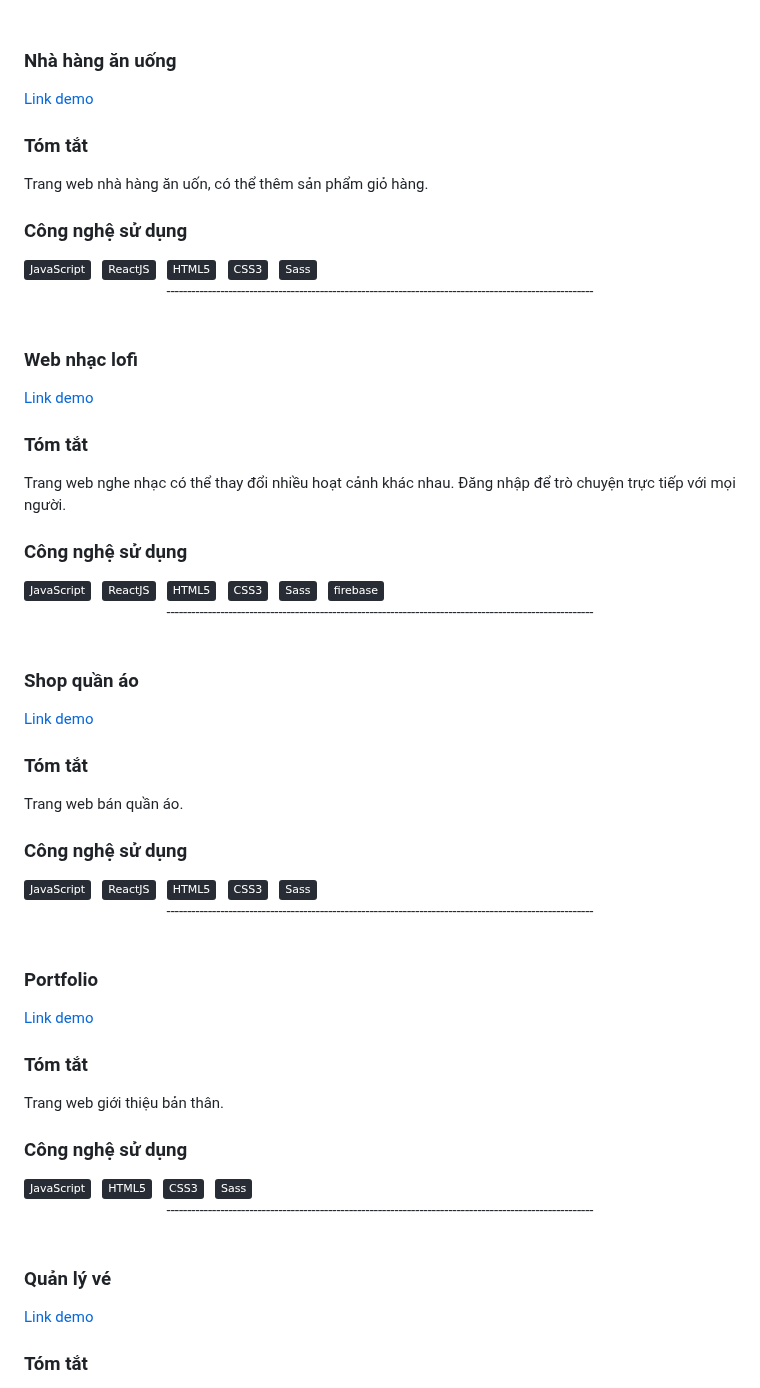
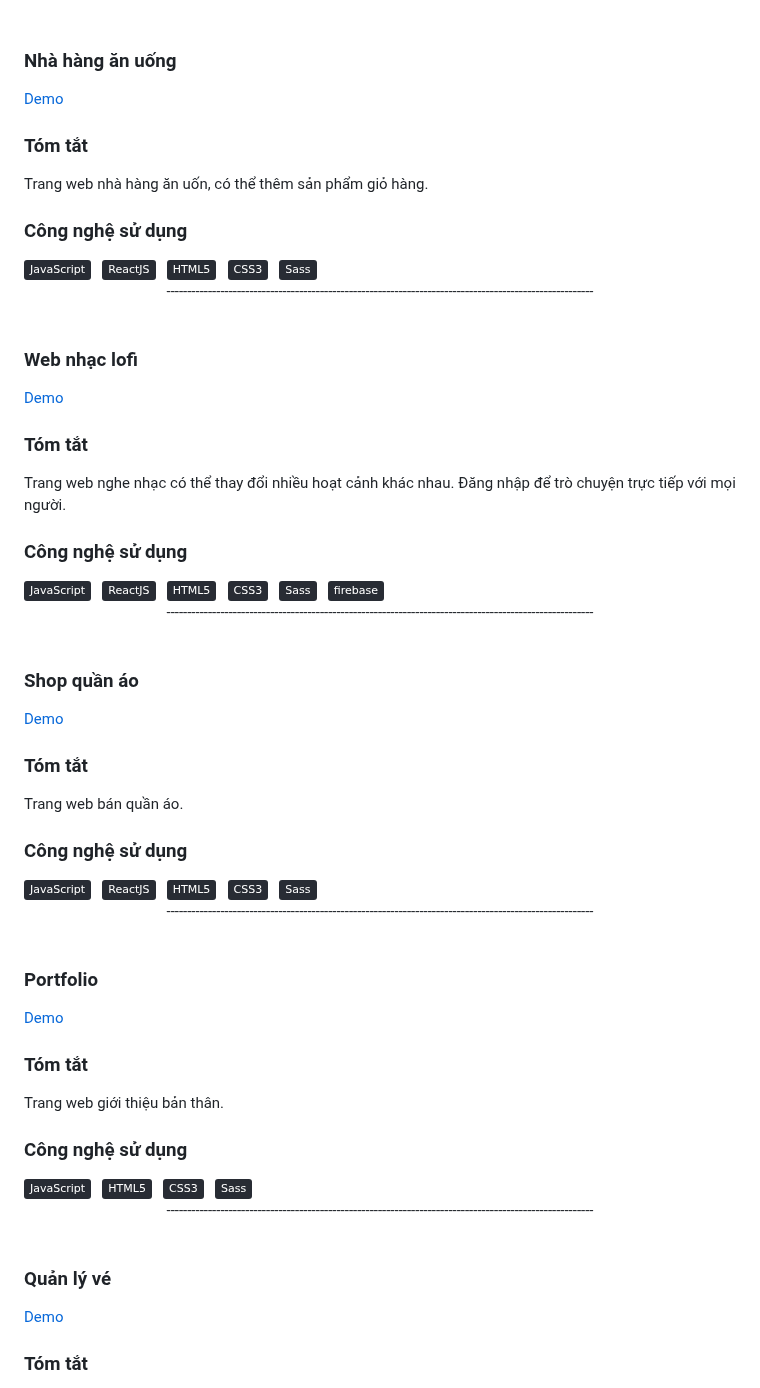
Before and after one commit to DinhVietKhoi/DinhVietKhoi, a Markdown page: README.md, the part around the change. GitHub-like rendering; badges without logos.

```diff
--- a/README.md
+++ b/README.md
@@ -31,7 +31,7 @@
 
 <h3>Nhà hàng ăn uống</h3>
 <a href="https://dinhvietkhoi.github.io/restaurant" target="_blank">
-  Link demo
+  Demo
 </a>
 <h3>Tóm tắt</h3>
 <span>Trang web nhà hàng ăn uốn, có thể thêm sản phẩm giỏ hàng.<span>
@@ -50,7 +50,7 @@
 &nbsp;
 <h3>Web nhạc lofi</h3>
 <a href="https://dinhvietkhoi.github.io/lofi" target="_blank">
- Link demo
+  Demo
 </a>
 <h3>Tóm tắt</h3>
 <span>Trang web nghe nhạc có thể thay đổi nhiều hoạt cảnh khác nhau. Đăng nhập để trò chuyện trực tiếp với mọi người.<span>
@@ -71,7 +71,7 @@
 &nbsp;
 <h3>Shop quần áo</h3>
 <a href="https://dinhvietkhoi.github.io/Hope-Shop/" target="_blank">
- Link demo
+ Demo
 </a>
 <h3>Tóm tắt</h3>
 <span>Trang web bán quần áo.<span>
@@ -90,7 +90,7 @@
 &nbsp;
 <h3>Portfolio</h3>
 <a href="https://dinhvietkhoi.github.io/portfolio/" target="_blank">
- Link demo
+ Demo
 </a>
 <h3>Tóm tắt</h3>
 <span>Trang web giới thiệu bản thân.<span>
@@ -107,7 +107,7 @@
 &nbsp;
 <h3>Quản lý vé</h3>
 <a href="https://dinhvietkhoi.github.io/ticket/" target="_blank">
- Link demo
+ Demo
 </a>
 <h3>Tóm tắt</h3>
 <span>Trang web quản lý phòng vé hội chợ, liệt kê thông tin khách hàng mua vé. Thống kê doanh thu trong tuần/tháng.<span>
```
